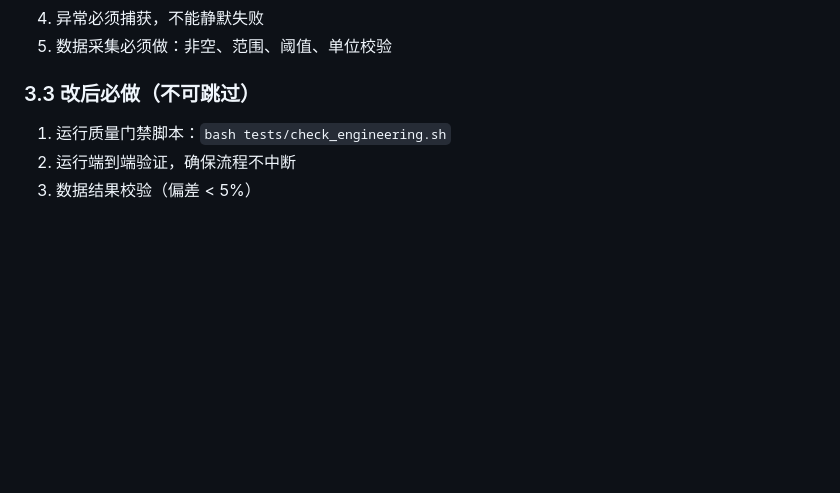
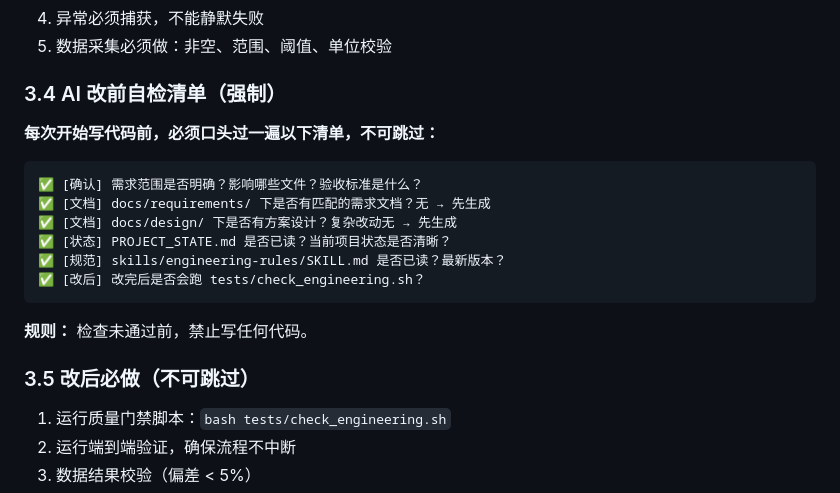
Before and after one commit to wangyanming/StockAnalysis, a Markdown page: skills/engineering-rules/SKILL.md, the part around the change. Drawn GitHub-style; blank space fills up the shorter version.

````diff
--- a/skills/engineering-rules/SKILL.md
+++ b/skills/engineering-rules/SKILL.md
@@ -75,7 +75,22 @@ StockAnalysis/
 4. 异常必须捕获，不能静默失败
 5. 数据采集必须做：非空、范围、阈值、单位校验
 
-### 3.3 改后必做（不可跳过）
+### 3.4 AI 改前自检清单（强制）
+
+**每次开始写代码前，必须口头过一遍以下清单，不可跳过：**
+
+```
+✅ [确认] 需求范围是否明确？影响哪些文件？验收标准是什么？
+✅ [文档] docs/requirements/ 下是否有匹配的需求文档？无 → 先生成
+✅ [文档] docs/design/ 下是否有方案设计？复杂改动无 → 先生成
+✅ [状态] PROJECT_STATE.md 是否已读？当前项目状态是否清晰？
+✅ [规范] skills/engineering-rules/SKILL.md 是否已读？最新版本？
+✅ [改后] 改完后是否会跑 tests/check_engineering.sh？
+```
+
+**规则：** 检查未通过前，禁止写任何代码。
+
+### 3.5 改后必做（不可跳过）
 
 1. 运行质量门禁脚本：`bash tests/check_engineering.sh`
 2. 运行端到端验证，确保流程不中断
````
Also changed, not shown: PROJECT_STATE.md (+25 -0 lines).
